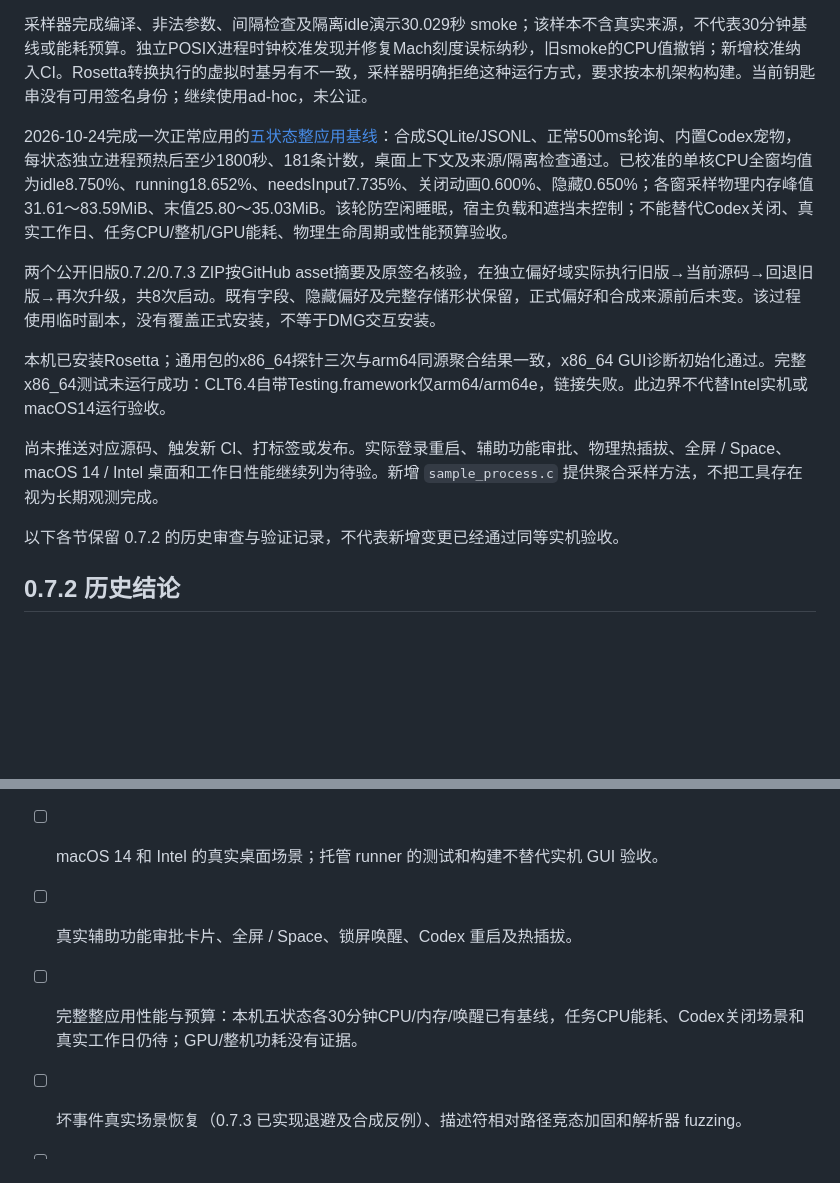
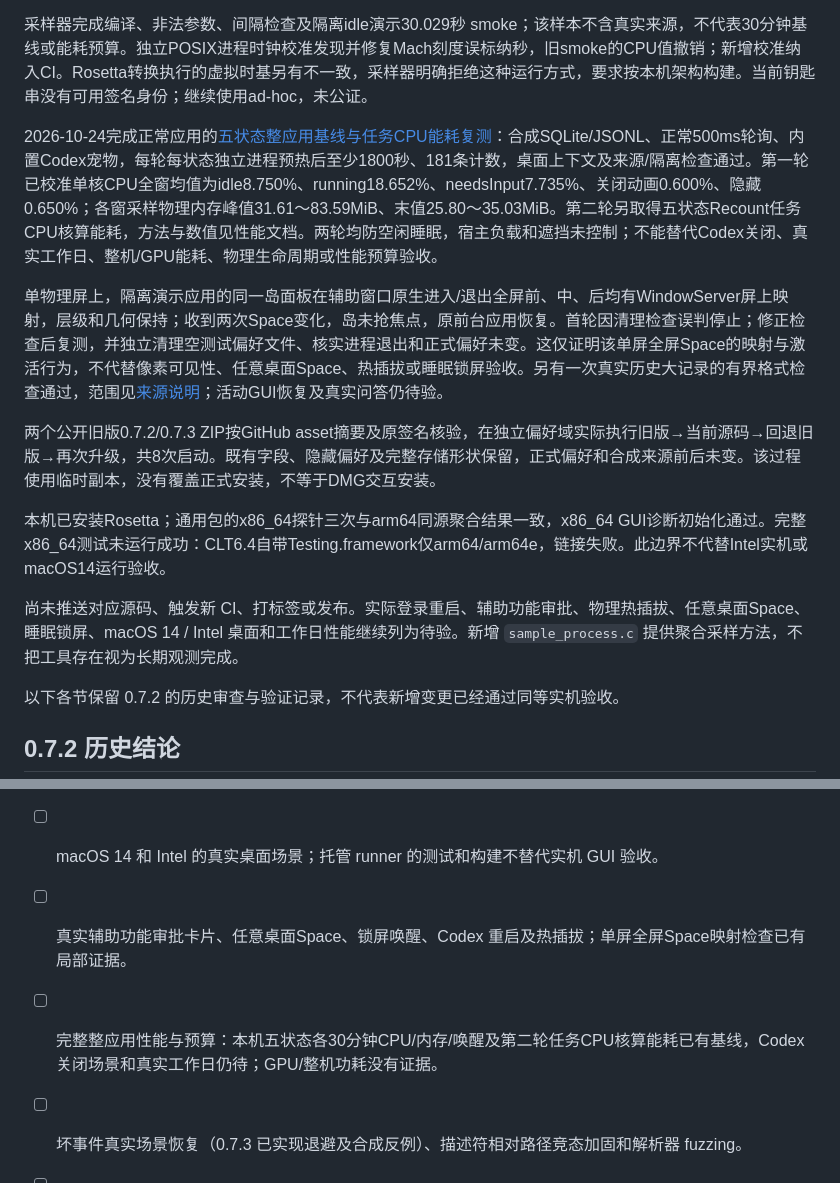
Before and after one commit to WaterWaters/codex-island, a Markdown page: docs/release-readiness.md, 2 parts joined by grey strips. Drawn GitHub-style; blank space fills up the shorter version.

```diff
--- a/docs/release-readiness.md
+++ b/docs/release-readiness.md
@@ -22,13 +22,15 @@ arm64 + x86_64 通用 Release 包、两可执行文件 macOS 14.0 部署目标
 
 采样器完成编译、非法参数、间隔检查及隔离idle演示30.029秒 smoke；该样本不含真实来源，不代表30分钟基线或能耗预算。独立POSIX进程时钟校准发现并修复Mach刻度误标纳秒，旧smoke的CPU值撤销；新增校准纳入CI。Rosetta转换执行的虚拟时基另有不一致，采样器明确拒绝这种运行方式，要求按本机架构构建。当前钥匙串没有可用签名身份；继续使用ad-hoc，未公证。
 
-2026-10-24完成一次正常应用的[五状态整应用基线](performance.md)：合成SQLite/JSONL、正常500ms轮询、内置Codex宠物，每状态独立进程预热后至少1800秒、181条计数，桌面上下文及来源/隔离检查通过。已校准的单核CPU全窗均值为idle8.750%、running18.652%、needsInput7.735%、关闭动画0.600%、隐藏0.650%；各窗采样物理内存峰值31.61～83.59MiB、末值25.80～35.03MiB。该轮防空闲睡眠，宿主负载和遮挡未控制；不能替代Codex关闭、真实工作日、任务CPU/整机/GPU能耗、物理生命周期或性能预算验收。
+2026-10-24完成正常应用的[五状态整应用基线与任务CPU能耗复测](performance.md)：合成SQLite/JSONL、正常500ms轮询、内置Codex宠物，每轮每状态独立进程预热后至少1800秒、181条计数，桌面上下文及来源/隔离检查通过。第一轮已校准单核CPU全窗均值为idle8.750%、running18.652%、needsInput7.735%、关闭动画0.600%、隐藏0.650%；各窗采样物理内存峰值31.61～83.59MiB、末值25.80～35.03MiB。第二轮另取得五状态Recount任务CPU核算能耗，方法与数值见性能文档。两轮均防空闲睡眠，宿主负载和遮挡未控制；不能替代Codex关闭、真实工作日、整机/GPU能耗、物理生命周期或性能预算验收。
+
+单物理屏上，隔离演示应用的同一岛面板在辅助窗口原生进入/退出全屏前、中、后均有WindowServer屏上映射，层级和几何保持；收到两次Space变化，岛未抢焦点，原前台应用恢复。首轮因清理检查误判停止；修正检查后复测，并独立清理空测试偏好文件、核实进程退出和正式偏好未变。这仅证明该单屏全屏Space的映射与激活行为，不代替像素可见性、任意桌面Space、热插拔或睡眠锁屏验收。另有一次真实历史大记录的有界格式检查通过，范围见[来源说明](local-session-source.md)；活动GUI恢复及真实问答仍待验。
 
 两个公开旧版0.7.2/0.7.3 ZIP按GitHub asset摘要及原签名核验，在独立偏好域实际执行旧版→当前源码→回退旧版→再次升级，共8次启动。既有字段、隐藏偏好及完整存储形状保留，正式偏好和合成来源前后未变。该过程使用临时副本，没有覆盖正式安装，不等于DMG交互安装。
 
 本机已安装Rosetta；通用包的x86_64探针三次与arm64同源聚合结果一致，x86_64 GUI诊断初始化通过。完整x86_64测试未运行成功：CLT6.4自带Testing.framework仅arm64/arm64e，链接失败。此边界不代替Intel实机或macOS14运行验收。
 
-尚未推送对应源码、触发新 CI、打标签或发布。实际登录重启、辅助功能审批、物理热插拔、全屏 / Space、macOS 14 / Intel 桌面和工作日性能继续列为待验。新增 `sample_process.c` 提供聚合采样方法，不把工具存在视为长期观测完成。
+尚未推送对应源码、触发新 CI、打标签或发布。实际登录重启、辅助功能审批、物理热插拔、任意桌面Space、睡眠锁屏、macOS 14 / Intel 桌面和工作日性能继续列为待验。新增 `sample_process.c` 提供聚合采样方法，不把工具存在视为长期观测完成。
 
 以下各节保留 0.7.2 的历史审查与验证记录，不代表新增变更已经通过同等实机验收。
 
@@ -88,7 +90,7 @@ SQL 只读 / 静态查询 / 参数绑定、rollout 规范路径约束、快照
 
 - [ ] Developer ID 签名与公证；当前为本机 ad-hoc。
 - [ ] macOS 14 和 Intel 的真实桌面场景；托管 runner 的测试和构建不替代实机 GUI 验收。
-- [ ] 真实辅助功能审批卡片、全屏 / Space、锁屏唤醒、Codex 重启及热插拔。
-- [ ] 完整整应用性能与预算：本机五状态各30分钟CPU/内存/唤醒已有基线，任务CPU能耗、Codex关闭场景和真实工作日仍待；GPU/整机功耗没有证据。
+- [ ] 真实辅助功能审批卡片、任意桌面Space、锁屏唤醒、Codex 重启及热插拔；单屏全屏Space映射检查已有局部证据。
+- [ ] 完整整应用性能与预算：本机五状态各30分钟CPU/内存/唤醒及第二轮任务CPU核算能耗已有基线，Codex关闭场景和真实工作日仍待；GPU/整机功耗没有证据。
 - [ ] 坏事件真实场景恢复（0.7.3 已实现退避及合成反例）、描述符相对路径竞态加固和解析器 fuzzing。
 - [ ] 完整未读和远端 / 云端状态。当前兼容来源不能声称全局宠物同源。
```
Also changed, not shown: docs/local-session-source.md (+2 -0 lines), docs/performance.md (+18 -2 lines).
